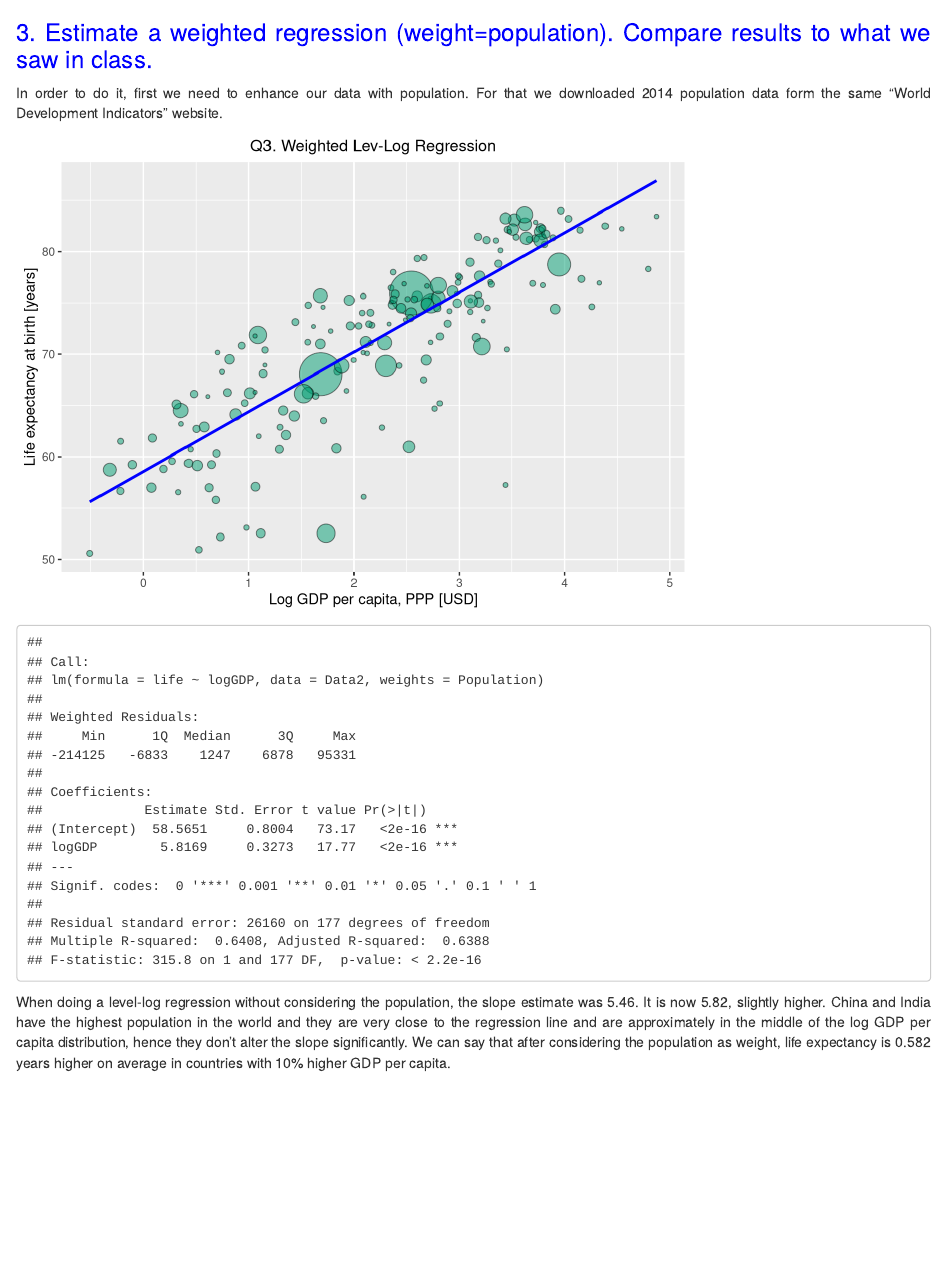
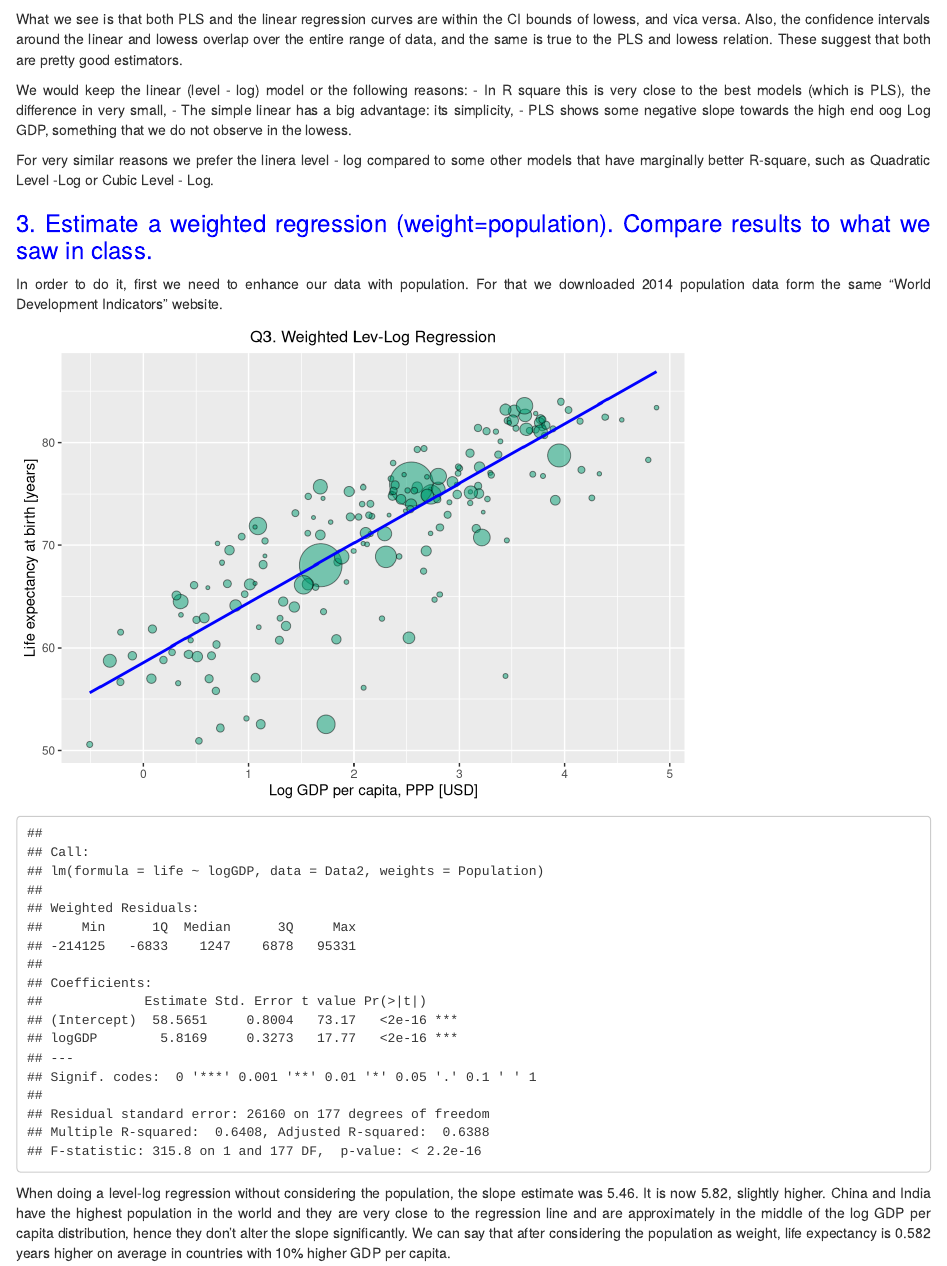
Before and after one commit to PeterPaziczki/CEU-DA3, an R Markdown document (boda_paziczki_zankay_da3_a2_task1_code.Rmd): the page in a window 1100 px wide, from 13350 px down. Rendered offline with R 4.5, knitr and Pandoc, with nearby package versions; some code elsewhere in the file could not run offline.

Commit message:
Peter committing Imre's additional explanation to Q 2.1.2.

````diff
--- a/boda_paziczki_zankay_da3_a2_task1_code.Rmd
+++ b/boda_paziczki_zankay_da3_a2_task1_code.Rmd
@@ -409,6 +409,17 @@ ggplot(data = Data, aes(x=logGDP, y=life)) +
   theme(panel.background = element_blank())
 ```
 
+What we see is that both PLS and the linear regression curves are within the CI bounds of lowess, and vica versa.
+Also, the confidence intervals around the linear and lowess overlap over the entire range of data, and the same is true to the PLS and lowess relation.
+These suggest that both are pretty good estimators.
+
+We would keep the linear (level - log) model or the following reasons:
+- In R square this is very close to the best models (which is PLS), the difference in very small,
+- The simple linear has a big advantage: its simplicity,
+- PLS shows some negative slope towards the high end oog Log GDP, something that we do not observe in the lowess.
+
+For very similar reasons we prefer the linera level - log compared to some other models that have marginally better R-square, such as Quadratic Level -Log or Cubic Level - Log.
+
 ### <span style="color:blue"> 3. Estimate a weighted regression (weight=population). Compare results to what we saw in class.
 </span>
 
````
Also changed, not shown: boda_paziczki_zankay_da3_a2_task1_code.Rmd (12 more changed lines).
